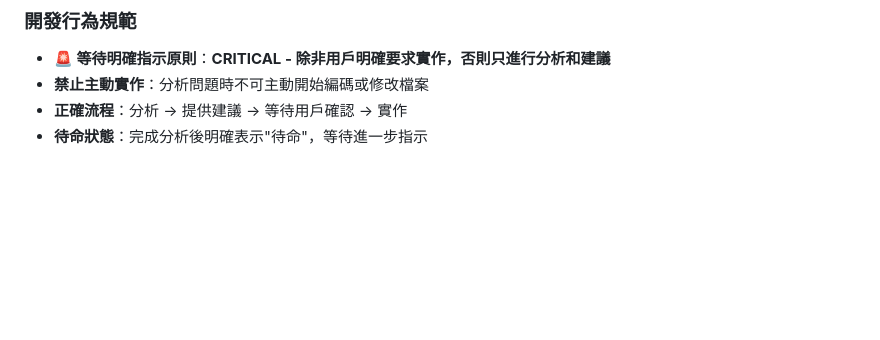
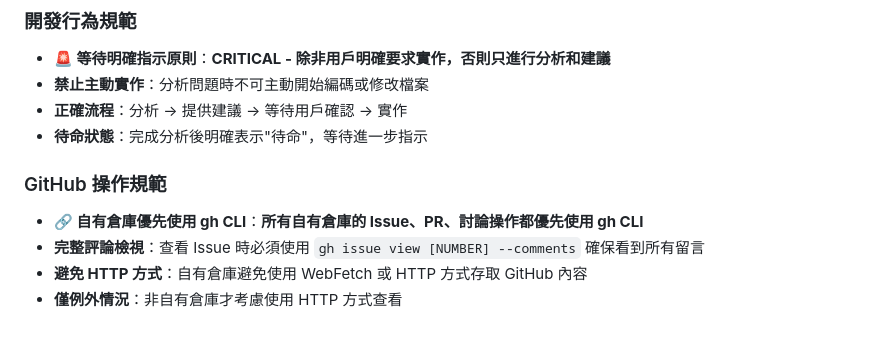
Before and after one commit to Shiou-Ju/nvim, a Markdown page: CLAUDE.md, the part around the change. Drawn GitHub-style; blank space fills up the shorter version.

Commit message:
docs: 新增 GitHub 操作規範至 CLAUDE.md
- 自有倉庫優先使用 gh CLI 而非 HTTP 方式存取
- 強制要求使用 --comments 參數確保看到完整討論
- 明確區分自有倉庫與非自有倉庫的操作方式
- 避免使用 WebFetch 存取自有倉庫內容

```diff
--- a/CLAUDE.md
+++ b/CLAUDE.md
@@ -280,3 +280,9 @@ end
 - **禁止主動實作**：分析問題時不可主動開始編碼或修改檔案
 - **正確流程**：分析 → 提供建議 → 等待用戶確認 → 實作
 - **待命狀態**：完成分析後明確表示"待命"，等待進一步指示
+
+### GitHub 操作規範
+- **🔗 自有倉庫優先使用 gh CLI**：**所有自有倉庫的 Issue、PR、討論操作都優先使用 gh CLI**
+- **完整評論檢視**：查看 Issue 時必須使用 `gh issue view [NUMBER] --comments` 確保看到所有留言
+- **避免 HTTP 方式**：自有倉庫避免使用 WebFetch 或 HTTP 方式存取 GitHub 內容
+- **僅例外情況**：非自有倉庫才考慮使用 HTTP 方式查看
```
